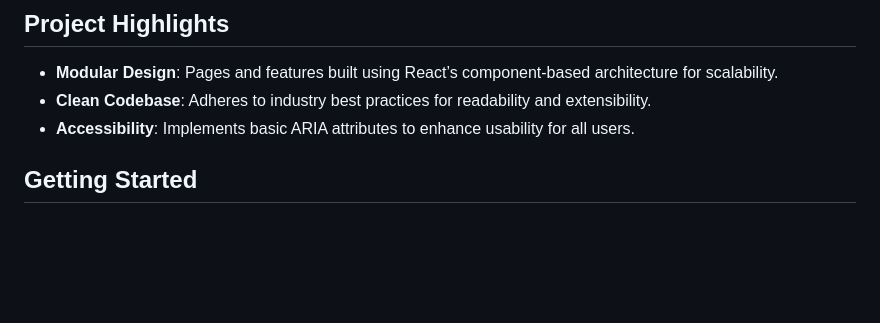
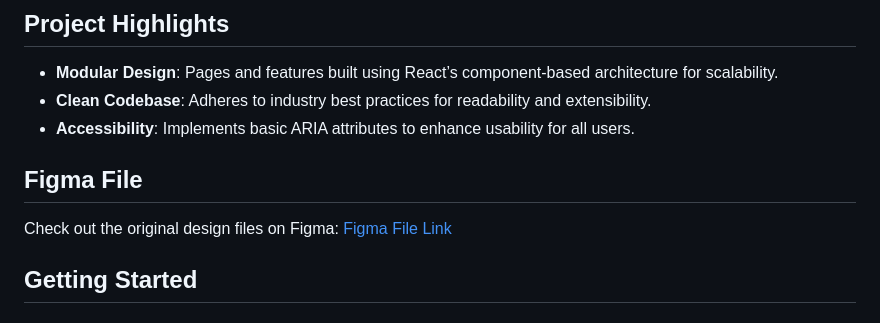
Before and after one commit to Supremache/front-end, a Markdown page: app/SELECT 2.0/README.md, the part around the change. Drawn GitHub-style; blank space fills up the shorter version.

```diff
--- a/app/SELECT 2.0/README.md
+++ b/app/SELECT 2.0/README.md
@@ -35,6 +35,9 @@ SELECT 2.0 is a sleek and modern implementation of the SELECT landing page redes
 - **Modular Design**: Pages and features built using React’s component-based architecture for scalability.
 - **Clean Codebase**: Adheres to industry best practices for readability and extensibility.
 - **Accessibility**: Implements basic ARIA attributes to enhance usability for all users.
+
+## Figma File
+Check out the original design files on Figma: [Figma File Link](https://www.figma.com/design/VTTXoGwFZX7ZbTupUYGQqU)
 
 ## Getting Started
 
```
